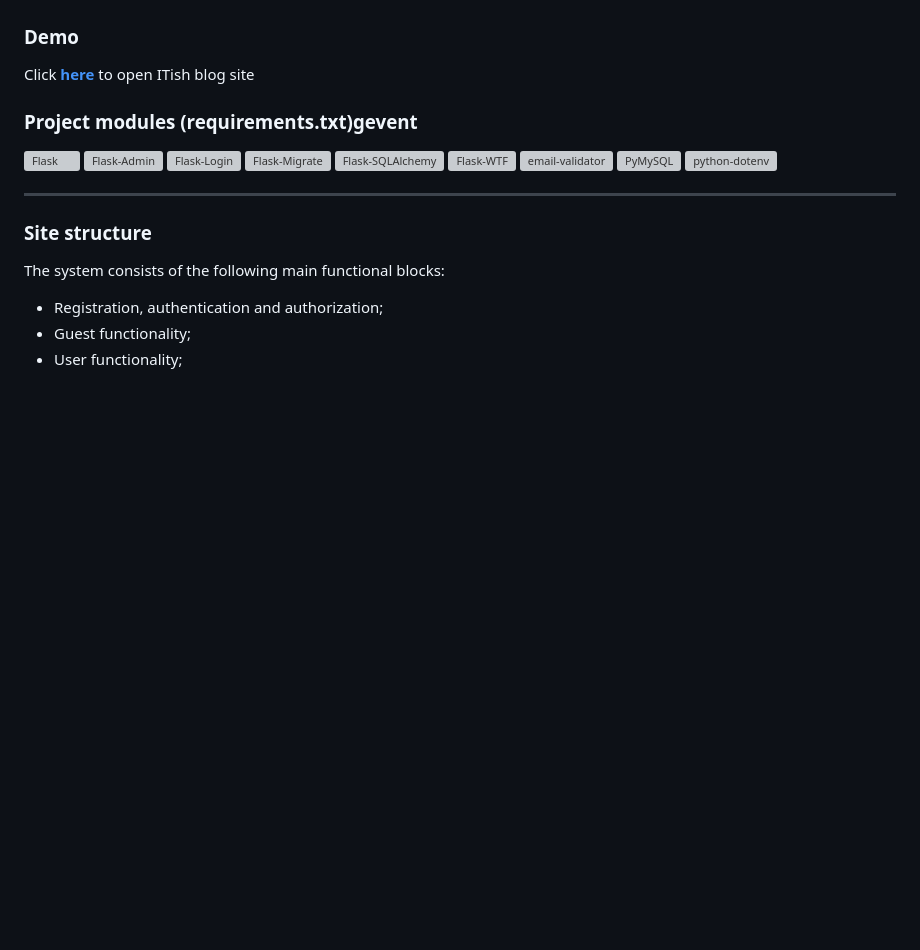
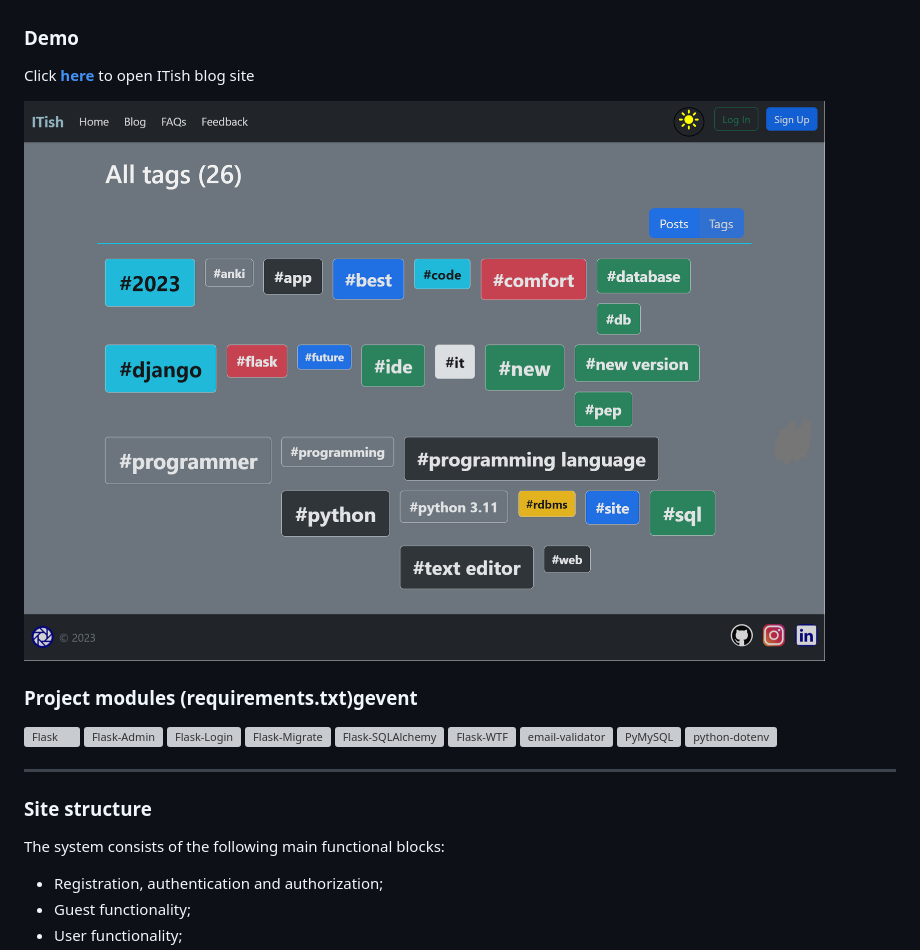
Before and after one commit to Gubchik123/ITish, a Markdown page: README.md, the part around the change. GitHub-like rendering; pictures changed too: md_images/demo.jpg (added); blank space fills up the shorter version; grey boxes are pictures that could not be loaded.

Commit message:
Add site demo image in README

```diff
--- a/README.md
+++ b/README.md
@@ -5,6 +5,8 @@ _Blog site to practice working with the Flask framework and provide anyone the s
 ### Demo
 
 Click **<a href="https://gubchik123.pythonanywhere.com/" target="_blank">here</a>** to open ITish blog site
+
+<img title="Demo" alt="Demo image" src="./md_images/demo.jpg">
 
 ### Project modules (requirements.txt)gevent
 
```
